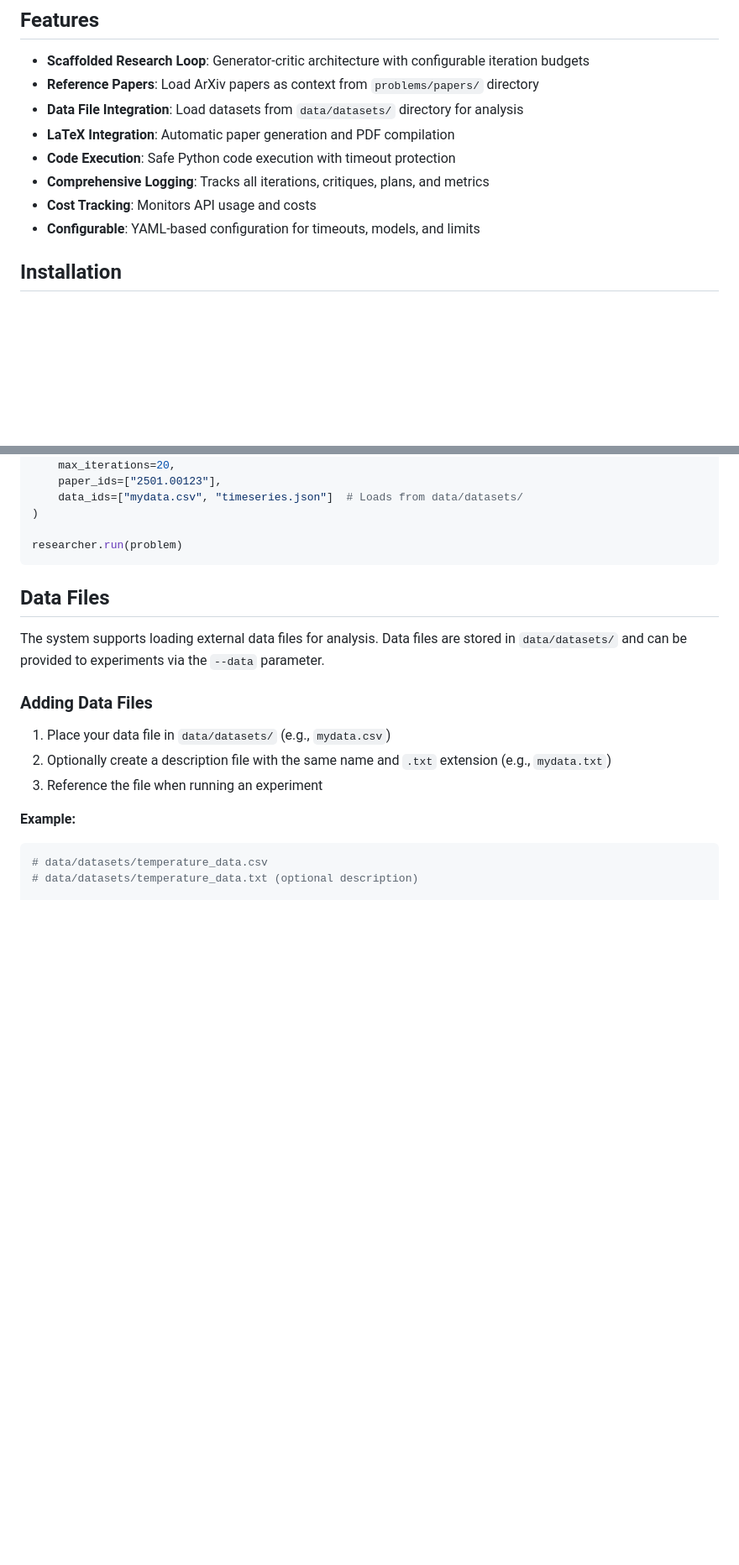
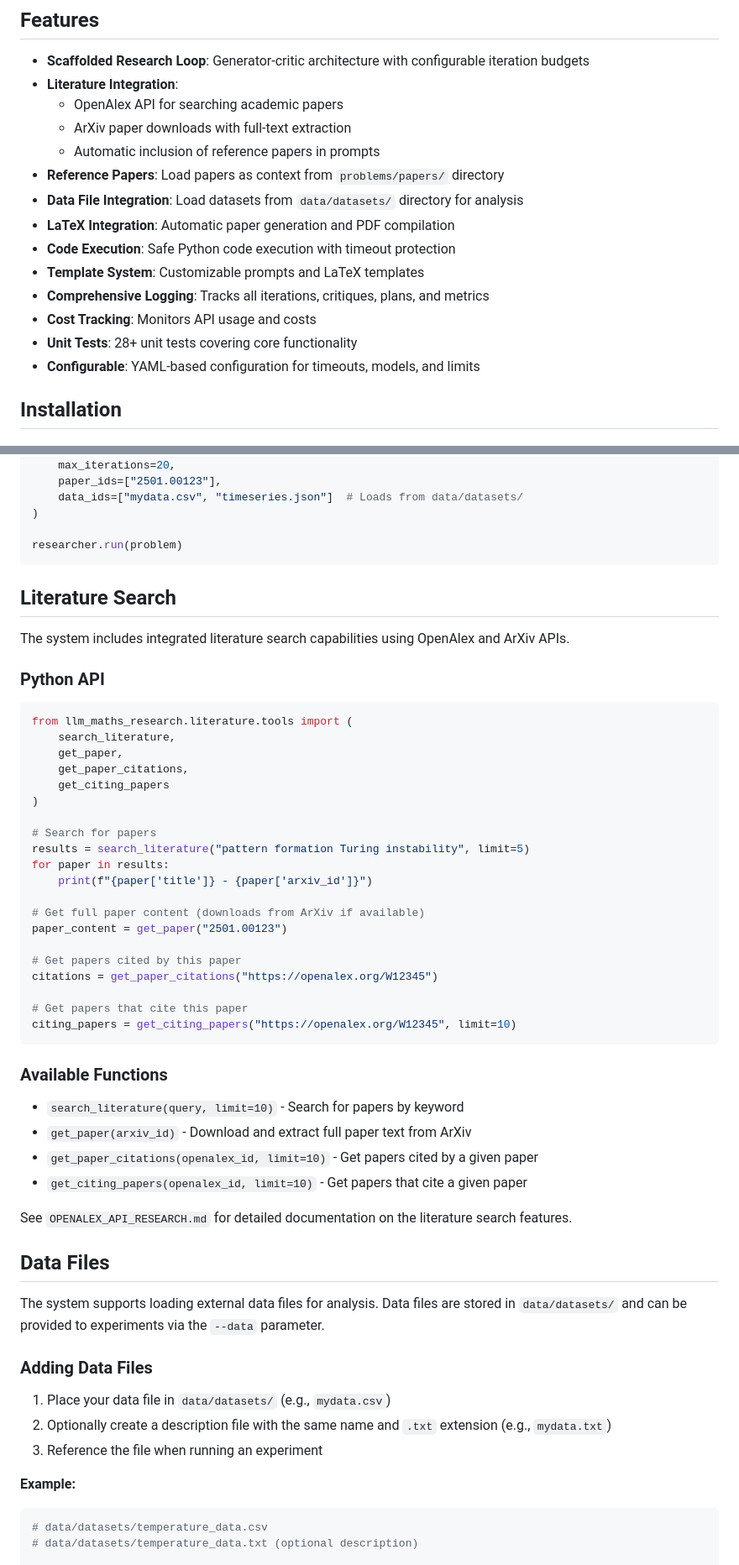
Before and after one commit to AllenGrahamHart/LLMs-mathematics-research, a Markdown page: README.md, 2 parts joined by grey strips. Shown at 84% size. Rendered like a GitHub page; blank space fills up the shorter version.

````diff
--- a/README.md
+++ b/README.md
@@ -14,12 +14,18 @@ The system manages the full research workflow including code execution, LaTeX co
 ## Features
 
 - **Scaffolded Research Loop**: Generator-critic architecture with configurable iteration budgets
-- **Reference Papers**: Load ArXiv papers as context from `problems/papers/` directory
+- **Literature Integration**:
+  - OpenAlex API for searching academic papers
+  - ArXiv paper downloads with full-text extraction
+  - Automatic inclusion of reference papers in prompts
+- **Reference Papers**: Load papers as context from `problems/papers/` directory
 - **Data File Integration**: Load datasets from `data/datasets/` directory for analysis
 - **LaTeX Integration**: Automatic paper generation and PDF compilation
 - **Code Execution**: Safe Python code execution with timeout protection
+- **Template System**: Customizable prompts and LaTeX templates
 - **Comprehensive Logging**: Tracks all iterations, critiques, plans, and metrics
 - **Cost Tracking**: Monitors API usage and costs
+- **Unit Tests**: 28+ unit tests covering core functionality
 - **Configurable**: YAML-based configuration for timeouts, models, and limits
 
 ## Installation
@@ -193,6 +131,44 @@ researcher = ScaffoldedResearcher(
 
 researcher.run(problem)
 ```
+
+## Literature Search
+
+The system includes integrated literature search capabilities using OpenAlex and ArXiv APIs.
+
+### Python API
+
+```python
+from llm_maths_research.literature.tools import (
+    search_literature,
+    get_paper,
+    get_paper_citations,
+    get_citing_papers
+)
+
+# Search for papers
+results = search_literature("pattern formation Turing instability", limit=5)
+for paper in results:
+    print(f"{paper['title']} - {paper['arxiv_id']}")
+
+# Get full paper content (downloads from ArXiv if available)
+paper_content = get_paper("2501.00123")
+
+# Get papers cited by this paper
+citations = get_paper_citations("https://openalex.org/W12345")
+
+# Get papers that cite this paper
+citing_papers = get_citing_papers("https://openalex.org/W12345", limit=10)
+```
+
+### Available Functions
+
+- `search_literature(query, limit=10)` - Search for papers by keyword
+- `get_paper(arxiv_id)` - Download and extract full paper text from ArXiv
+- `get_paper_citations(openalex_id, limit=10)` - Get papers cited by a given paper
+- `get_citing_papers(openalex_id, limit=10)` - Get papers that cite a given paper
+
+See `OPENALEX_API_RESEARCH.md` for detailed documentation on the literature search features.
 
 ## Data Files
 
````
Also changed, not shown: other parts of README.md (+21 -75 lines).
